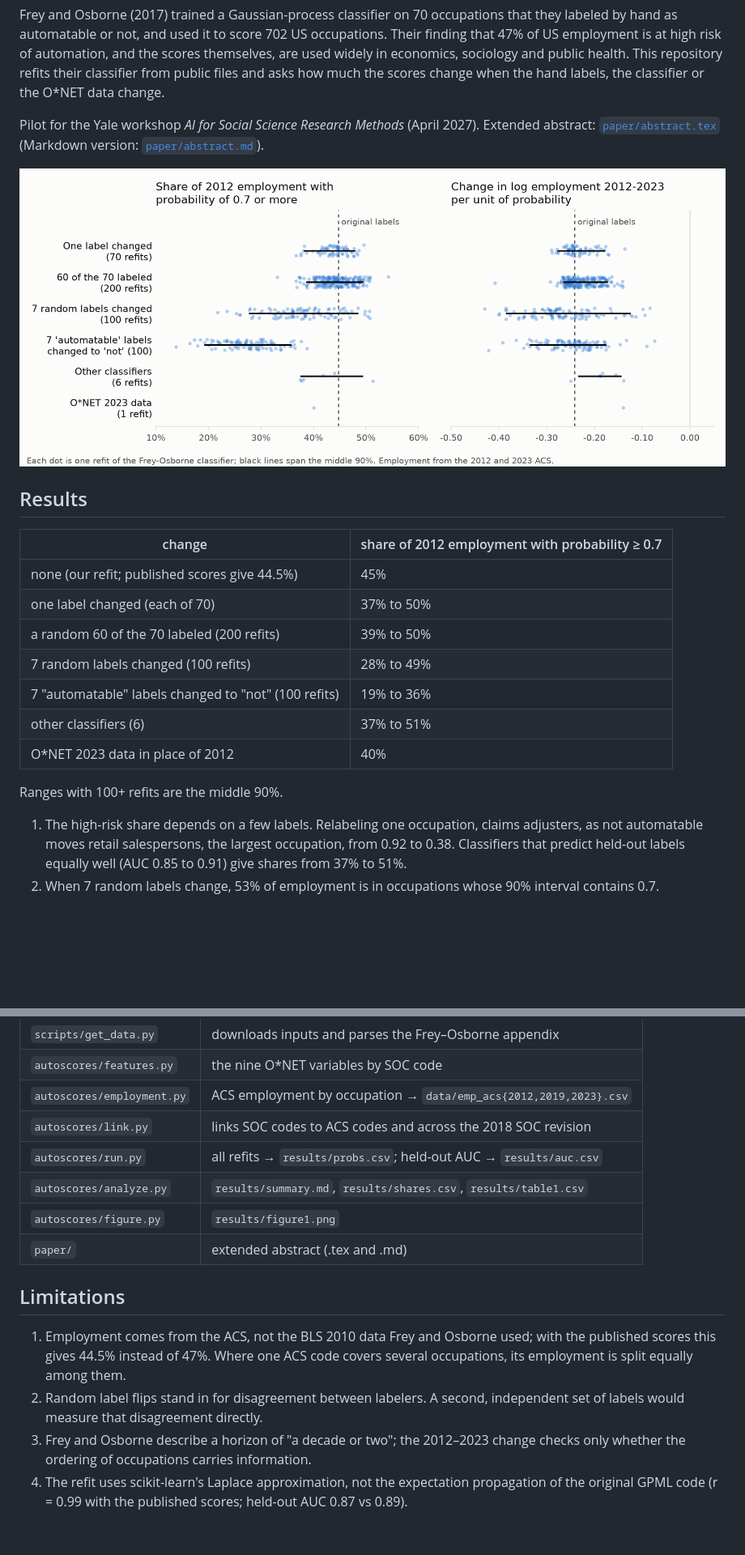
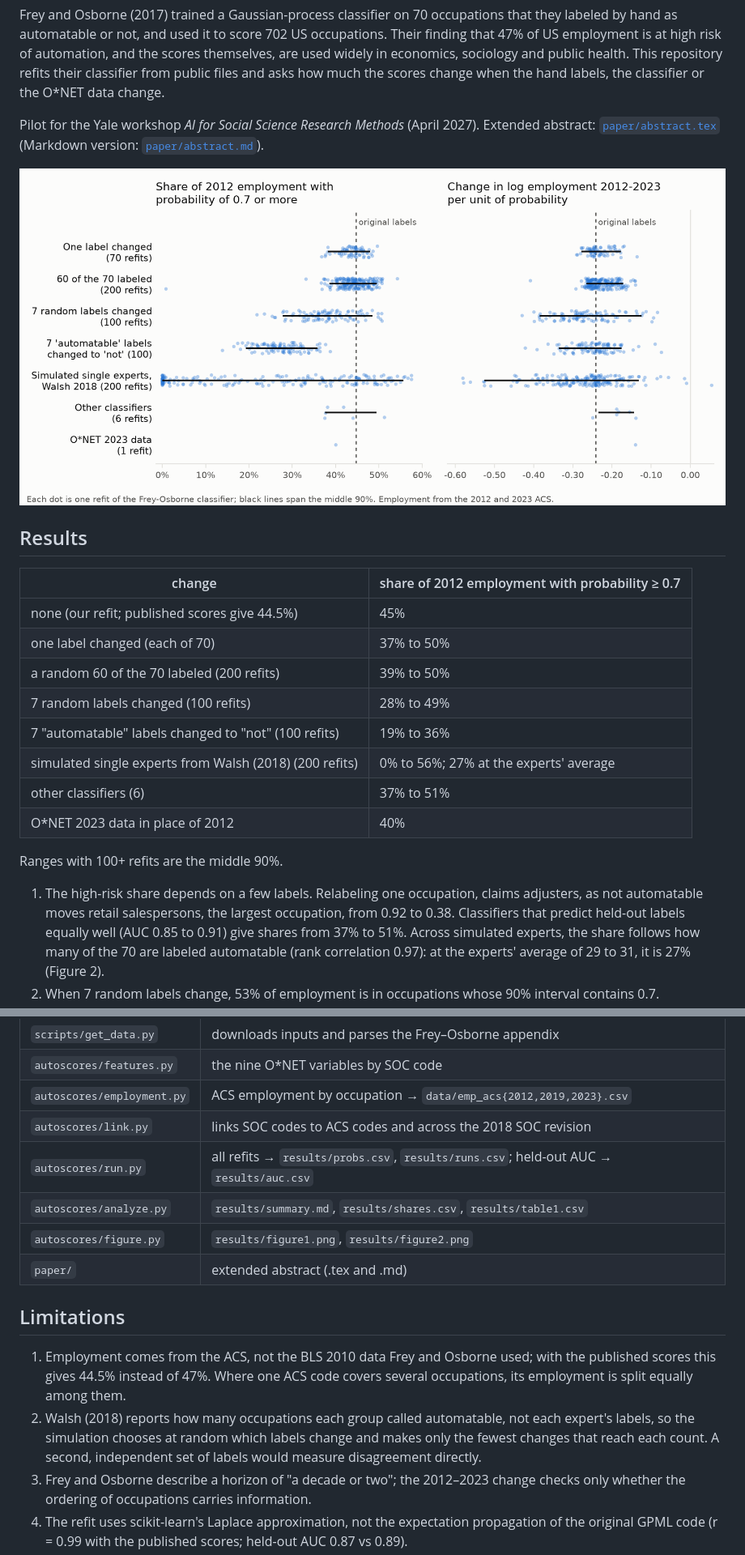
Before and after one commit to Nyxius-Labs/autoscores, a Markdown page: README.md, 2 parts joined by grey strips. Shown at 81% size. Drawn GitHub-style; pictures changed too: results/figure1.png; blank space fills up the shorter version.

```diff
--- a/README.md
+++ b/README.md
@@ -19,6 +19,7 @@ Pilot for the Yale workshop *AI for Social Science Research Methods* (April 2027
 | a random 60 of the 70 labeled (200 refits) | 39% to 50% |
 | 7 random labels changed (100 refits) | 28% to 49% |
 | 7 "automatable" labels changed to "not" (100 refits) | 19% to 36% |
+| simulated single experts from Walsh (2018) (200 refits) | 0% to 56%; 27% at the experts' average |
 | other classifiers (6) | 37% to 51% |
 | O*NET 2023 data in place of 2012 | 40% |
 
@@ -27,4 +28,6 @@ Ranges with 100+ refits are the middle 90%.
 1. The high-risk share depends on a few labels. Relabeling one occupation, claims adjusters, as not
    automatable moves retail salespersons, the largest occupation, from 0.92 to 0.38. Classifiers that
    predict held-out labels equally well (AUC 0.85 to 0.91) give shares from 37% to 51%.
+   Across simulated experts, the share follows how many of the 70 are labeled automatable (rank
+   correlation 0.97): at the experts' average of 29 to 31, it is 27% (Figure 2).
 2. When 7 random labels change, 53% of employment is in occupations whose 90% interval contains 0.7.
@@ -70,17 +77,18 @@ python -m autoscores.run && python -m autoscores.analyze && python -m autoscores
 | `autoscores/features.py` | the nine O*NET variables by SOC code |
 | `autoscores/employment.py` | ACS employment by occupation → `data/emp_acs{2012,2019,2023}.csv` |
 | `autoscores/link.py` | links SOC codes to ACS codes and across the 2018 SOC revision |
-| `autoscores/run.py` | all refits → `results/probs.csv`; held-out AUC → `results/auc.csv` |
+| `autoscores/run.py` | all refits → `results/probs.csv`, `results/runs.csv`; held-out AUC → `results/auc.csv` |
 | `autoscores/analyze.py` | `results/summary.md`, `results/shares.csv`, `results/table1.csv` |
-| `autoscores/figure.py` | `results/figure1.png` |
+| `autoscores/figure.py` | `results/figure1.png`, `results/figure2.png` |
 | `paper/` | extended abstract (.tex and .md) |
 
 ## Limitations
 1. Employment comes from the ACS, not the BLS 2010 data Frey and Osborne used; with the published
    scores this gives 44.5% instead of 47%. Where one ACS code covers several occupations, its
    employment is split equally among them.
-2. Random label flips stand in for disagreement between labelers. A second, independent set of
-   labels would measure that disagreement directly.
+2. Walsh (2018) reports how many occupations each group called automatable, not each expert's labels,
+   so the simulation chooses at random which labels change and makes only the fewest changes that reach
+   each count. A second, independent set of labels would measure disagreement directly.
 3. Frey and Osborne describe a horizon of "a decade or two"; the 2012–2023 change checks only
    whether the ordering of occupations carries information.
 4. The refit uses scikit-learn's Laplace approximation, not the expectation propagation of the
```
Also changed, not shown: other parts of README.md (+7 -3 lines), paper/abstract.md (+34 -20 lines), results/summary.md (+10 -3 lines), paper/figure1.png, paper/figure2.png (added), results/figure2.png (added), 9 other files.
